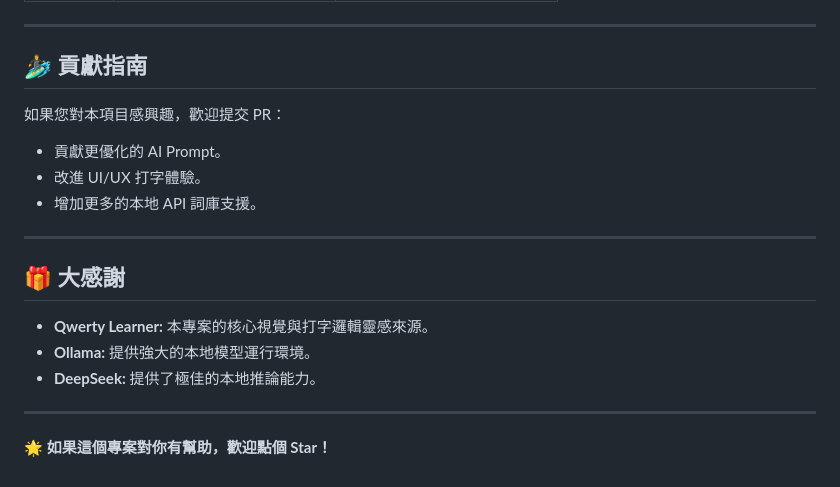
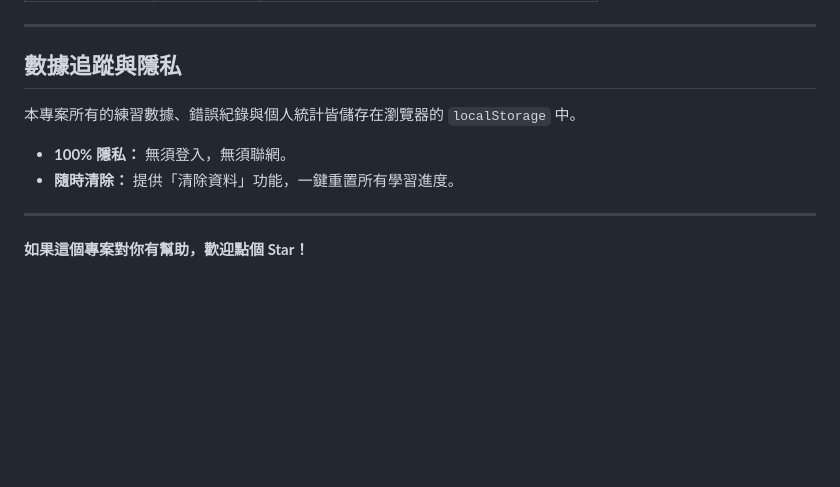
Before and after one commit to rtyrtyrtyqw/FSI-Type-Drill, a Markdown page: README.md, the part around one of its changes. Drawn GitHub-style; blank space fills up the shorter version.

```diff
--- a/README.md
+++ b/README.md
@@ -83,21 +78,12 @@ OLLAMA_ORIGINS="*" ollama serve
 
 ---
 
-## 🏄‍♂️ 貢獻指南
+## 數據追蹤與隱私
 
-如果您對本項目感興趣，歡迎提交 PR：
-- 貢獻更優化的 AI Prompt。
-- 改進 UI/UX 打字體驗。
-- 增加更多的本地 API 詞庫支援。
+本專案所有的練習數據、錯誤紀錄與個人統計皆儲存在瀏覽器的 `localStorage` 中。
+- **100% 隱私：** 無須登入，無須聯網。
+- **隨時清除：** 提供「清除資料」功能，一鍵重置所有學習進度。
 
 ---
 
-## 🎁 大感謝
-
-- **Qwerty Learner:** 本專案的核心視覺與打字邏輯靈感來源。
-- **Ollama:** 提供強大的本地模型運行環境。
-- **DeepSeek:** 提供了極佳的本地推論能力。
-
----
-
-**🌟 如果這個專案對你有幫助，歡迎點個 Star！**
+**如果這個專案對你有幫助，歡迎點個 Star！**
```
Also changed, not shown: other parts of README.md (+29 -34 lines).
